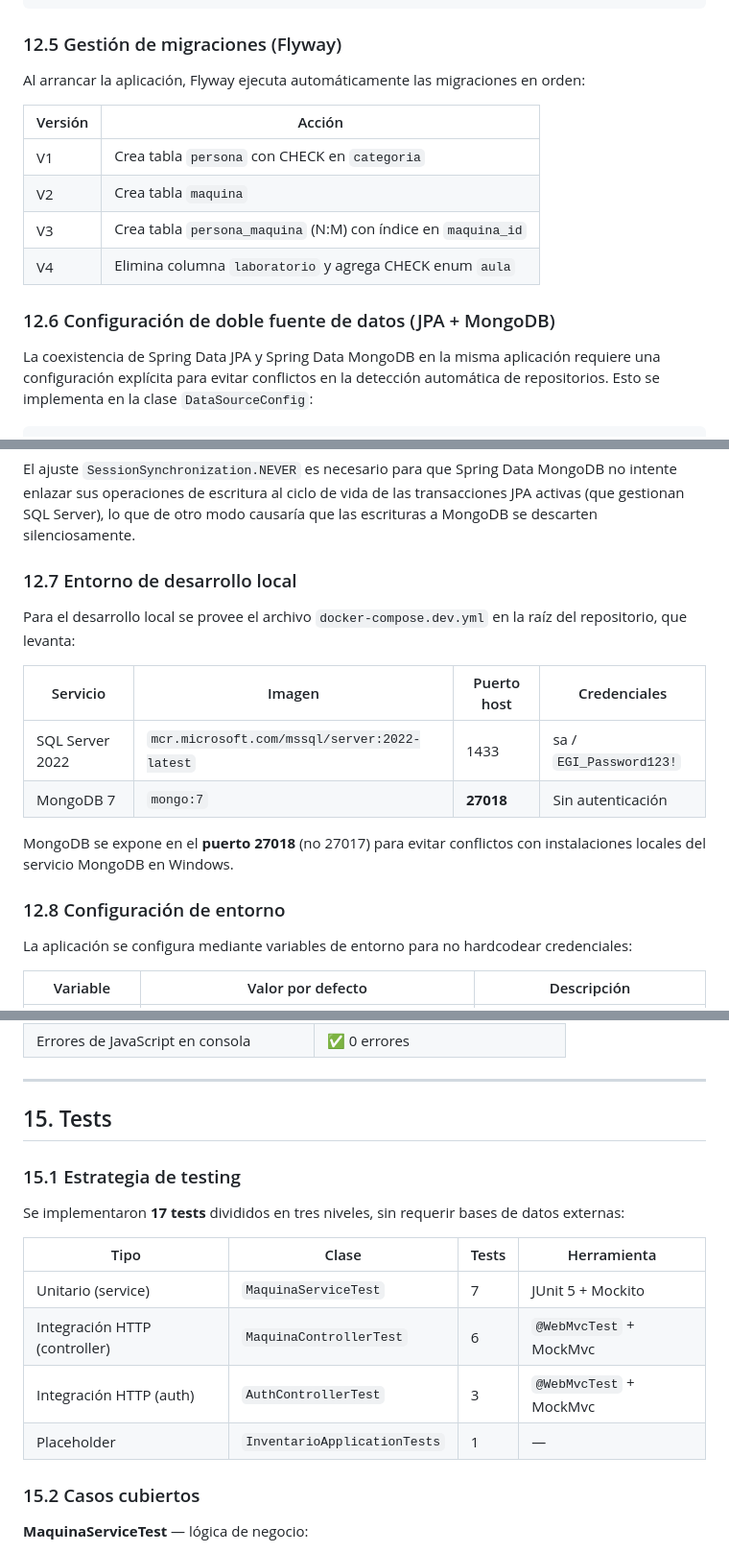
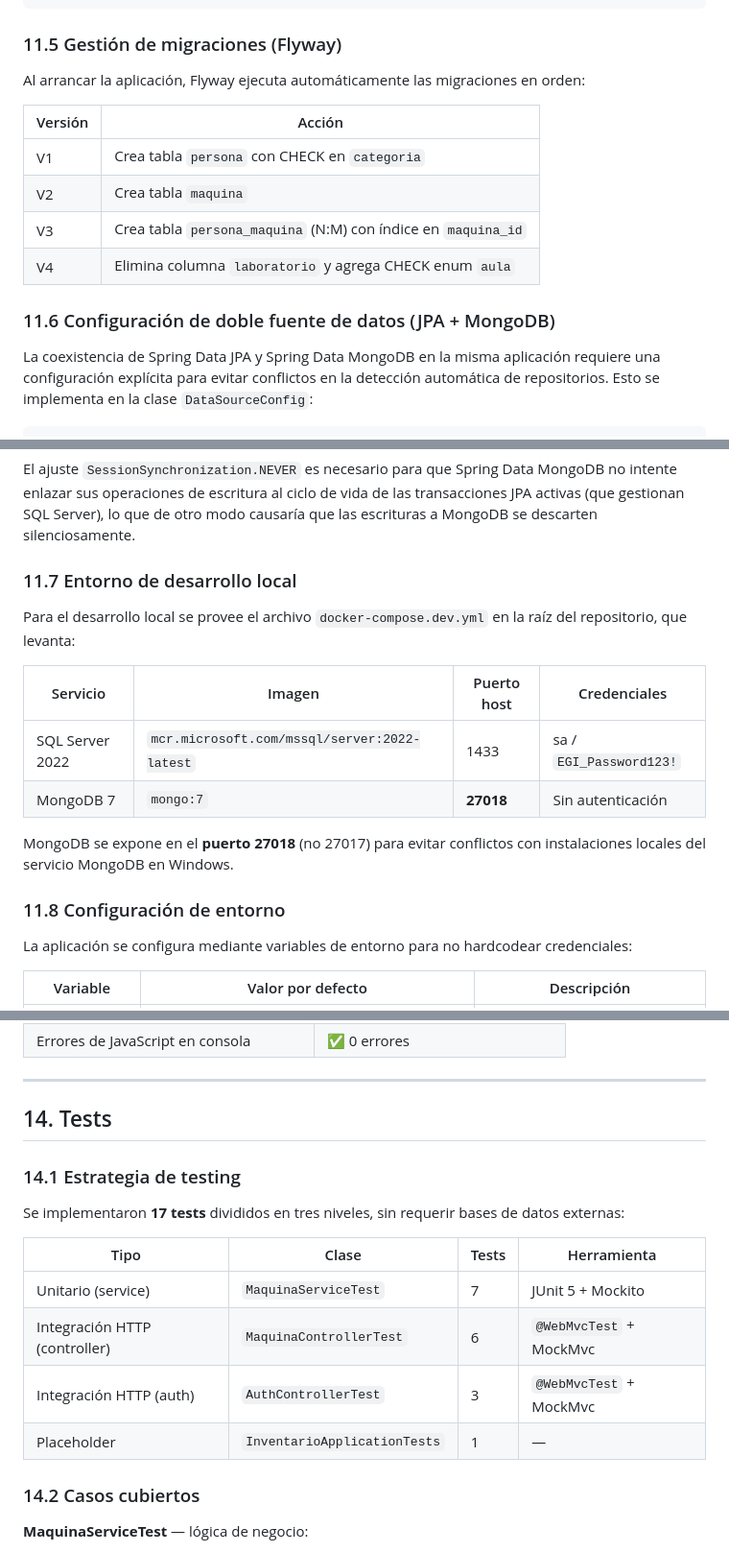
Before and after one commit to juanmahumeniuk/egi-inventario-seguro, a Markdown page: docs/Informe_EGI_Inventario.md, 3 parts joined by grey strips. Shown at 96% size. GitHub-like rendering.

````diff
--- a/docs/Informe_EGI_Inventario.md
+++ b/docs/Informe_EGI_Inventario.md
@@ -516,7 +516,7 @@ Todos los endpoints devuelven y aceptan JSON con naming en **snake_case** (confi
 }
 ```
 
-### 12.5 Gestión de migraciones (Flyway)
+### 11.5 Gestión de migraciones (Flyway)
 
 Al arrancar la aplicación, Flyway ejecuta automáticamente las migraciones en orden:
 
@@ -527,7 +527,7 @@ Al arrancar la aplicación, Flyway ejecuta automáticamente las migraciones en o
 | V3 | Crea tabla `persona_maquina` (N:M) con índice en `maquina_id` |
 | V4 | Elimina columna `laboratorio` y agrega CHECK enum `aula` |
 
-### 12.6 Configuración de doble fuente de datos (JPA + MongoDB)
+### 11.6 Configuración de doble fuente de datos (JPA + MongoDB)
 
 La coexistencia de Spring Data JPA y Spring Data MongoDB en la misma aplicación requiere una configuración explícita para evitar conflictos en la detección automática de repositorios. Esto se implementa en la clase `DataSourceConfig`:
 
@@ -547,7 +547,7 @@ public class DataSourceConfig {
 
 El ajuste `SessionSynchronization.NEVER` es necesario para que Spring Data MongoDB no intente enlazar sus operaciones de escritura al ciclo de vida de las transacciones JPA activas (que gestionan SQL Server), lo que de otro modo causaría que las escrituras a MongoDB se descarten silenciosamente.
 
-### 12.7 Entorno de desarrollo local
+### 11.7 Entorno de desarrollo local
 
 Para el desarrollo local se provee el archivo `docker-compose.dev.yml` en la raíz del repositorio, que levanta:
 
@@ -558,7 +558,7 @@ Para el desarrollo local se provee el archivo `docker-compose.dev.yml` en la ra
 
 MongoDB se expone en el **puerto 27018** (no 27017) para evitar conflictos con instalaciones locales del servicio MongoDB en Windows.
 
-### 12.8 Configuración de entorno
+### 11.8 Configuración de entorno
 
 La aplicación se configura mediante variables de entorno para no hardcodear credenciales:
 
@@ -675,9 +675,9 @@ La integración fue verificada con Playwright (Chromium headless):
 
 ---
 
-## 15. Tests
+## 14. Tests
 
-### 15.1 Estrategia de testing
+### 14.1 Estrategia de testing
 
 Se implementaron **17 tests** divididos en tres niveles, sin requerir bases de datos externas:
 
@@ -688,7 +688,7 @@ Se implementaron **17 tests** divididos en tres niveles, sin requerir bases de d
 | Integración HTTP (auth) | `AuthControllerTest` | 3 | `@WebMvcTest` + MockMvc |
 | Placeholder | `InventarioApplicationTests` | 1 | — |
 
-### 15.2 Casos cubiertos
+### 14.2 Casos cubiertos
 
 **MaquinaServiceTest** — lógica de negocio:
 - `findAll` devuelve lista con datos de SQL + MongoDB combinados
````
Also changed, not shown: other parts of docs/Informe_EGI_Inventario.md (+17 -17 lines).
